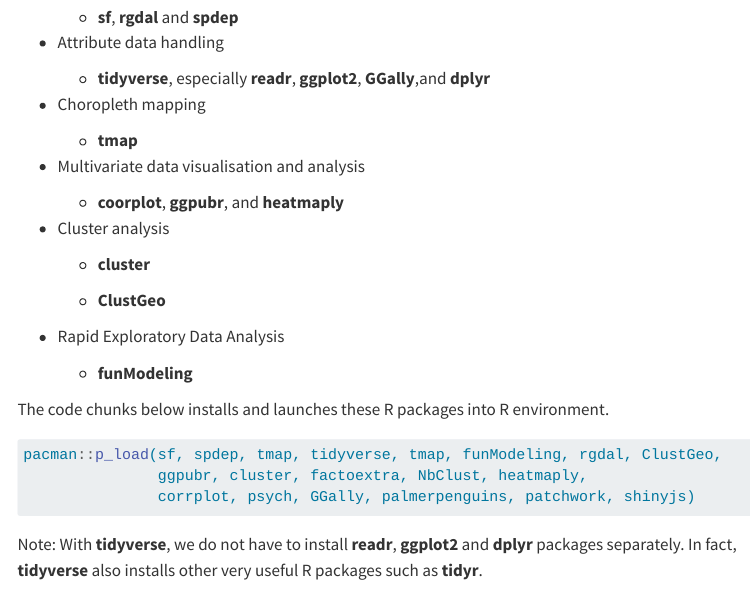
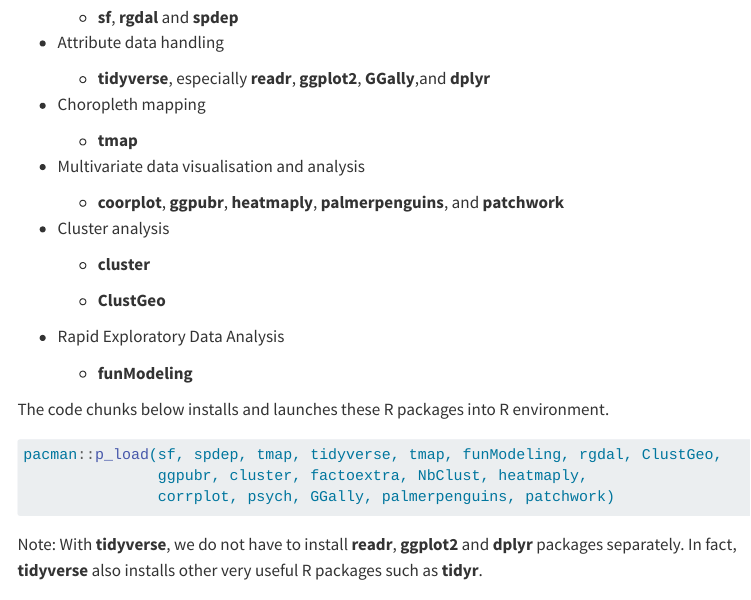
Before and after one commit to tanguohao86/ISSS624, a Quarto document (Take-home_Ex/Take-home_Ex2.qmd): the page in a window 1100 px wide, from 1450 px down. Rendered offline with R 4.5, knitr and Pandoc in place of Quarto, with nearby package versions; menus at the side of the page are left out; long lines of code are wrapped.

Commit message:
2nd commit

````diff
--- a/Take-home_Ex/Take-home_Ex2.qmd
+++ b/Take-home_Ex/Take-home_Ex2.qmd
@@ -58,7 +58,7 @@ The R packages needed for this exercise are as follows:
 
 -   Multivariate data visualisation and analysis
 
-    -   **coorplot**, **ggpubr**, and **heatmaply**
+    -   **coorplot**, **ggpubr**, **heatmaply**, **palmerpenguins**, and **patchwork**
 
 -   Cluster analysis
 
@@ -75,7 +75,7 @@ The code chunks below installs and launches these R packages into R environment.
 ```{r}
 pacman::p_load(sf, spdep, tmap, tidyverse, tmap, funModeling, rgdal, ClustGeo,
                ggpubr, cluster, factoextra, NbClust, heatmaply,
-               corrplot, psych, GGally, palmerpenguins, patchwork, shinyjs)
+               corrplot, psych, GGally, palmerpenguins, patchwork)
 ```
 
 Note: With **tidyverse**, we do not have to install **readr**, **ggplot2** and **dplyr** packages separately. In fact, **tidyverse** also installs other very useful R packages such as **tidyr**.
````
Also changed, not shown: 2 other files.
